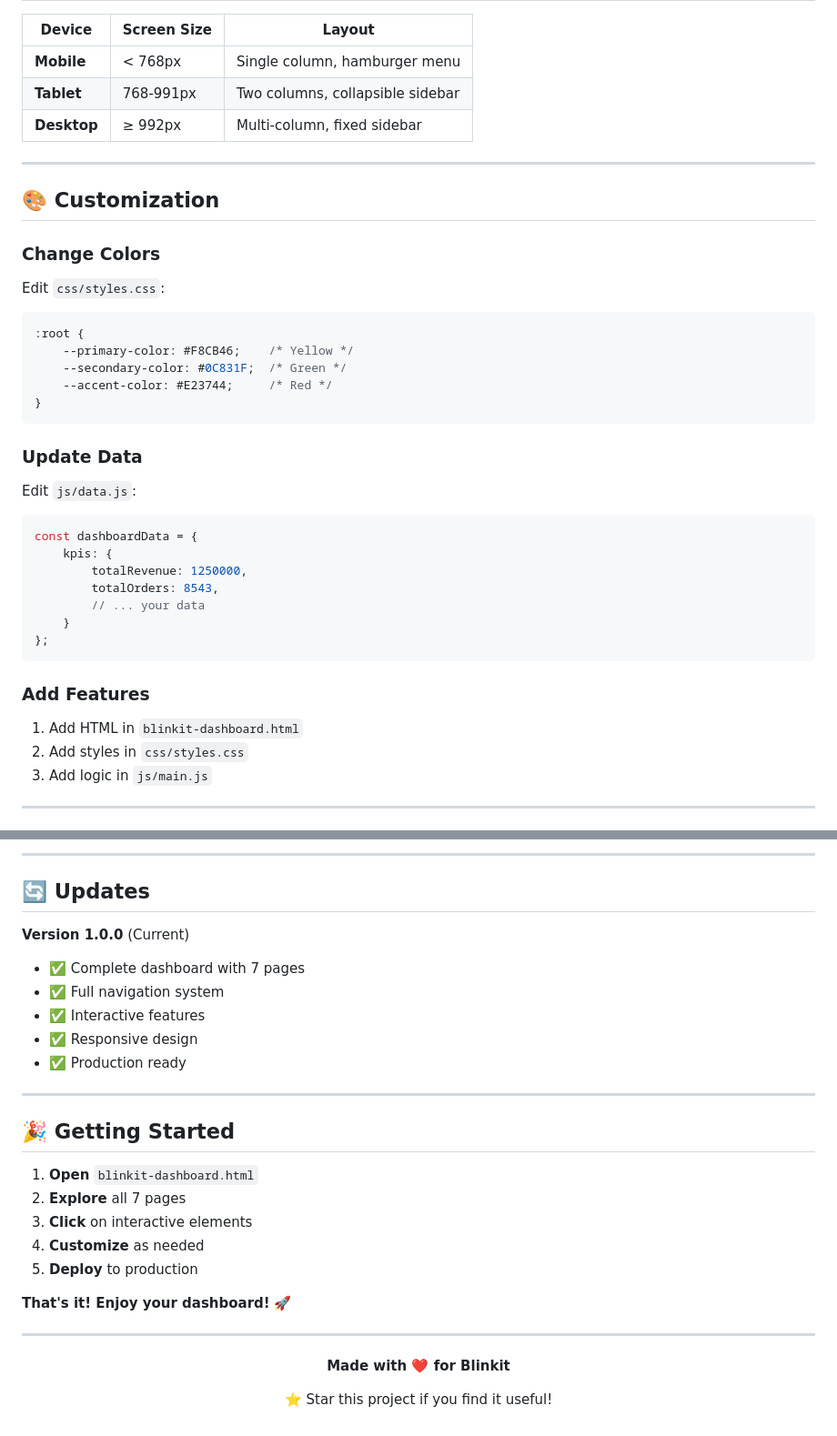
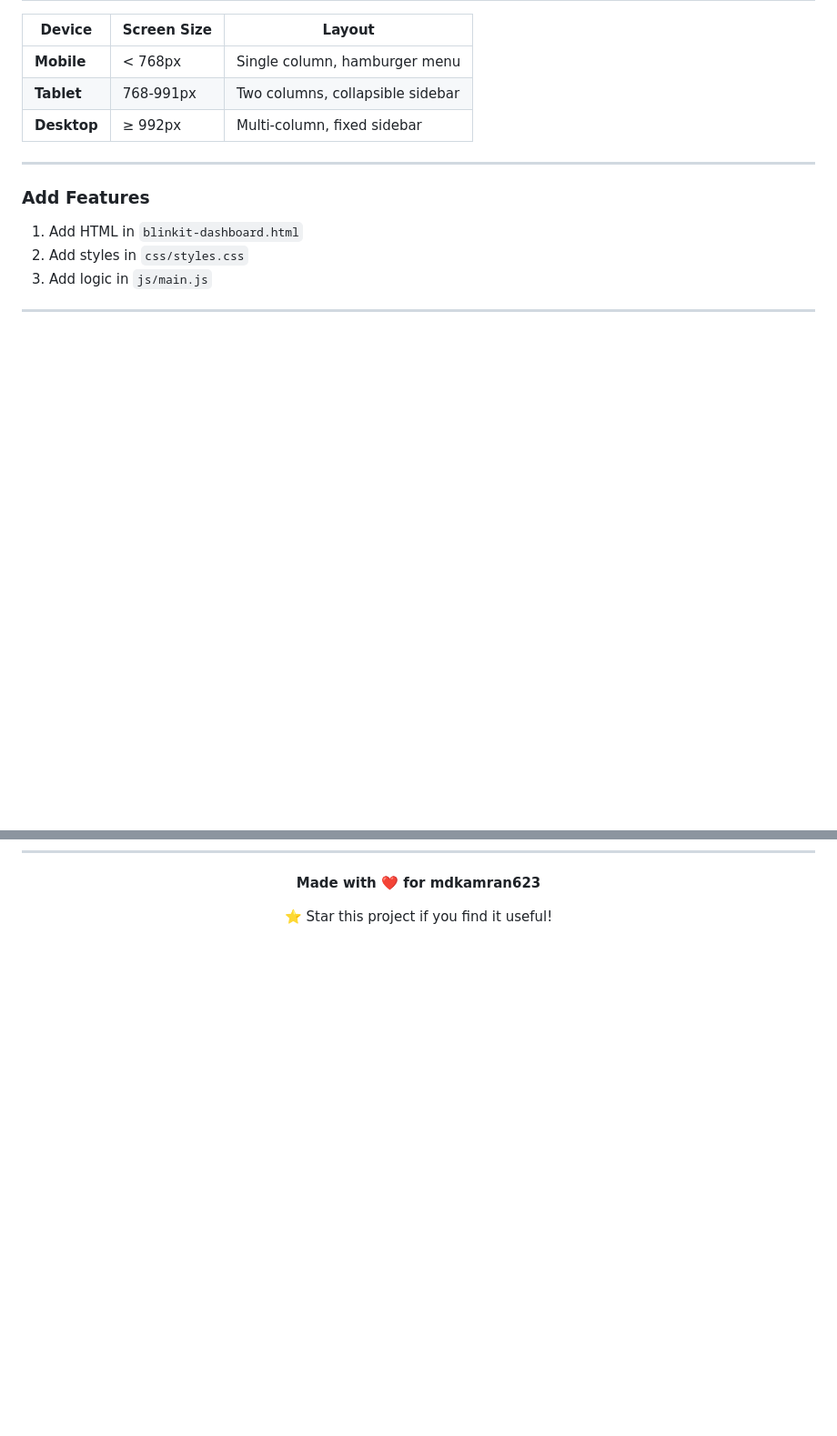
Before and after one commit to mdkamran623/Blinkit-Sales-Marketing-Dashboard, a Markdown page: README.md, 2 parts joined by grey strips. Shown at 91% size. Drawn GitHub-style; blank space fills up the shorter version.

````diff
--- a/README.md
+++ b/README.md
@@ -129,30 +113,6 @@ Click any menu item in the sidebar:
 
 ---
 
-## 🎨 Customization
-
-### Change Colors
-Edit `css/styles.css`:
-```css
-:root {
-    --primary-color: #F8CB46;    /* Yellow */
-    --secondary-color: #0C831F;  /* Green */
-    --accent-color: #E23744;     /* Red */
-}
-```
-
-### Update Data
-Edit `js/data.js`:
-```javascript
-const dashboardData = {
-    kpis: {
-        totalRevenue: 1250000,
-        totalOrders: 8543,
-        // ... your data
-    }
-};
-```
-
 ### Add Features
 1. Add HTML in `blinkit-dashboard.html`
 2. Add styles in `css/styles.css`
@@ -287,32 +196,8 @@ For questions or issues:
 
----
-
-## 🔄 Updates
-
-**Version 1.0.0** (Current)
-- ✅ Complete dashboard with 7 pages
-- ✅ Full navigation system
-- ✅ Interactive features
-- ✅ Responsive design
-- ✅ Production ready
-
----
-
-## 🎉 Getting Started
-
-1. **Open** `blinkit-dashboard.html`
-2. **Explore** all 7 pages
-3. **Click** on interactive elements
-4. **Customize** as needed
-5. **Deploy** to production
-
-**That's it! Enjoy your dashboard!** 🚀
-
----
 
 <div align="center">
 
-**Made with ❤️ for Blinkit**
+**Made with ❤️ for mdkamran623**
 
 ⭐ Star this project if you find it useful!
 
````
Also changed, not shown: other parts of README.md (+4 -71 lines).
